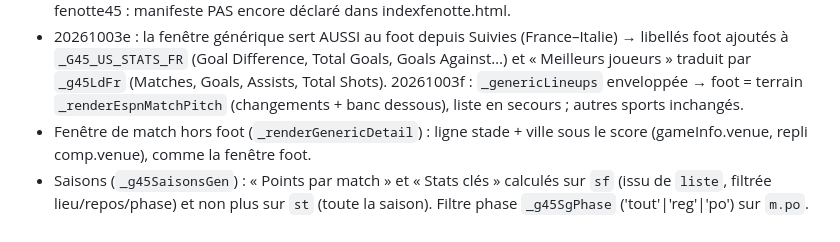
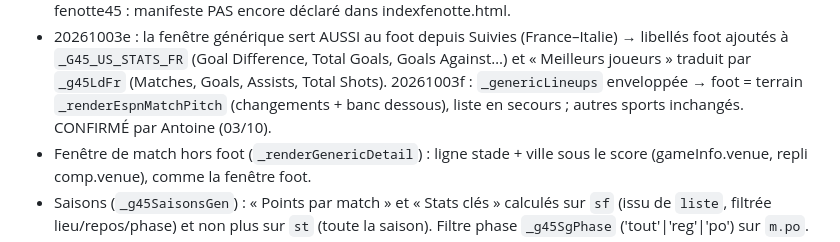
Before and after one commit to gones45140/gones45, a Markdown page: CLAUDE.md, the part around the change. Rendered like a GitHub page.

Commit message:
CLAUDE.md — terrain de la fenêtre Suivies confirmé
Co-Authored-By: Claude Opus 5.5 <noreply@anthropic.com>
Claude-Session: https://claude.ai/code/session_01Aofoj1GD292PqhajaALYr3

```diff
--- a/CLAUDE.md
+++ b/CLAUDE.md
@@ -225,7 +225,7 @@ pousser, `git fetch origin main && git rebase origin/main`, sinon le push est re
 - 20261003e : la fenêtre générique sert AUSSI au foot depuis Suivies (France–Italie) → libellés foot ajoutés à
   `_G45_US_STATS_FR` (Goal Difference, Total Goals, Goals Against…) et « Meilleurs joueurs » traduit par `_g45LdFr` (Matches, Goals,
   Assists, Total Shots). 20261003f : `_genericLineups` enveloppée → foot = terrain `_renderEspnMatchPitch` (changements + banc
-  dessous), liste en secours ; autres sports inchangés.
+  dessous), liste en secours ; autres sports inchangés. CONFIRMÉ par Antoine (03/10).
 - Fenêtre de match hors foot (`_renderGenericDetail`) : ligne stade + ville sous le score
   (gameInfo.venue, repli comp.venue), comme la fenêtre foot.
 - Saisons (`_g45SaisonsGen`) : « Points par match » et « Stats clés » calculés sur `sf`
```
